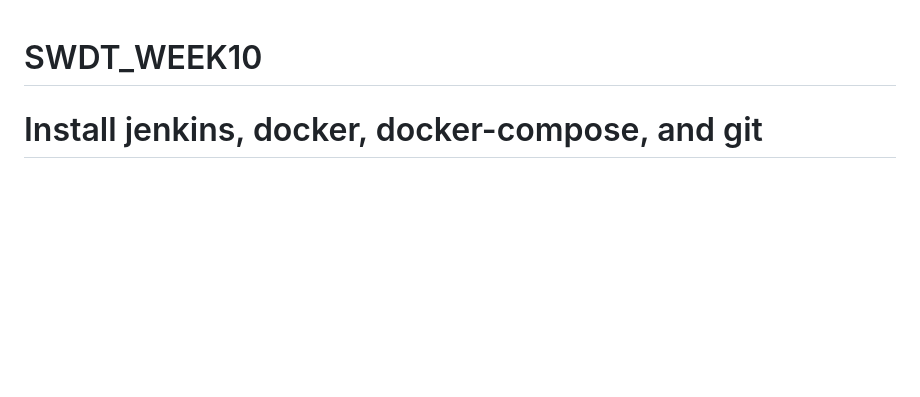
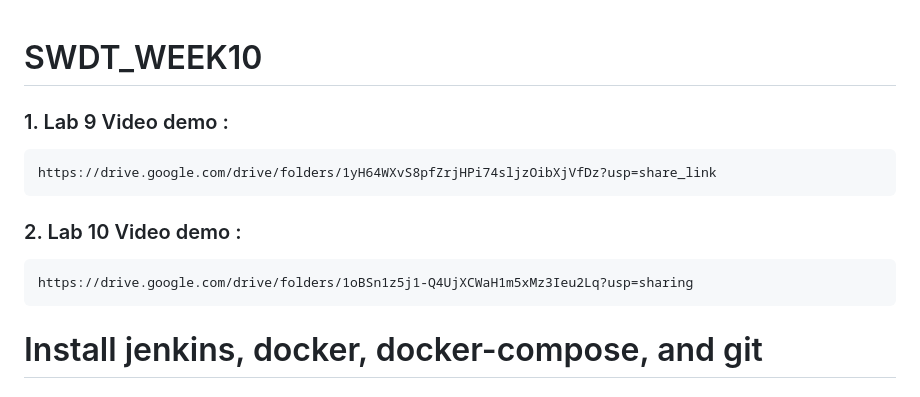
Before and after one commit to Trda092/SWDT_WEEK10, a Markdown page: README.md, the part around the change. GitHub-like rendering; blank space fills up the shorter version.

````diff
--- a/README.md
+++ b/README.md
@@ -1,4 +1,13 @@
 # SWDT_WEEK10
+### 1. Lab 9 Video demo :
+```
+https://drive.google.com/drive/folders/1yH64WXvS8pfZrjHPi74sljzOibXjVfDz?usp=share_link
+```
+### 2. Lab 10 Video demo :
+```
+https://drive.google.com/drive/folders/1oBSn1z5j1-Q4UjXCWaH1m5xMz3Ieu2Lq?usp=sharing
+```
+
 
 # Install jenkins, docker, docker-compose, and git
 
````
